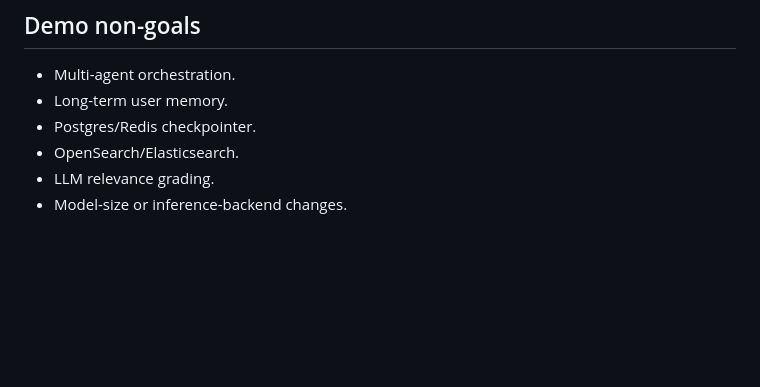
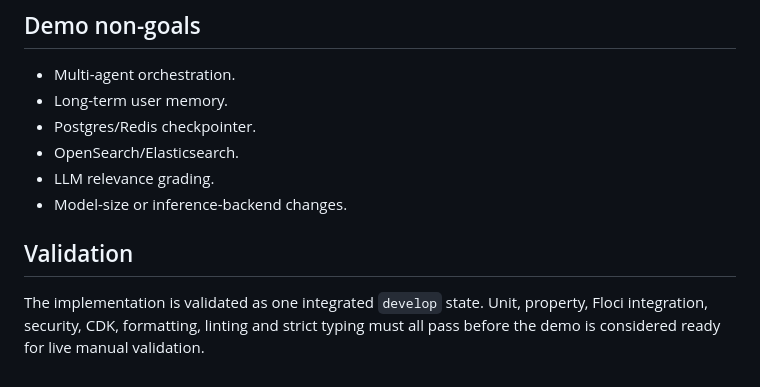
Before and after one commit to dfc-coder/rag-ops-guard, a Markdown page: docs/specs/conversational-agent-demo.md, the part around the change. GitHub-like rendering; blank space fills up the shorter version.

Commit message:
test: validate complete conversational recovery

```diff
--- a/docs/specs/conversational-agent-demo.md
+++ b/docs/specs/conversational-agent-demo.md
@@ -119,3 +119,7 @@ Each turn exposes/traces:
 - OpenSearch/Elasticsearch.
 - LLM relevance grading.
 - Model-size or inference-backend changes.
+
+## Validation
+
+The implementation is validated as one integrated `develop` state. Unit, property, Floci integration, security, CDK, formatting, linting and strict typing must all pass before the demo is considered ready for live manual validation.
```
